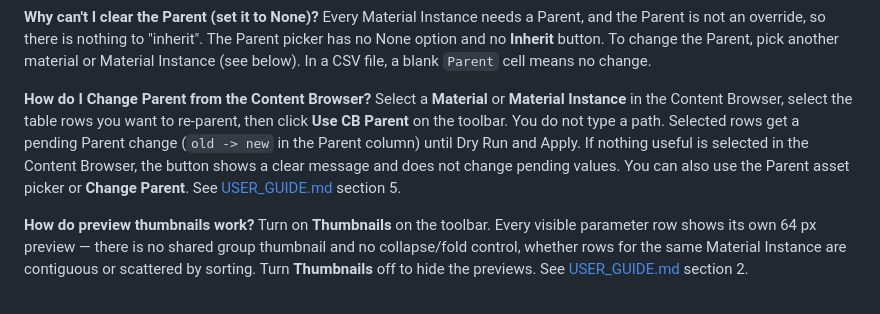
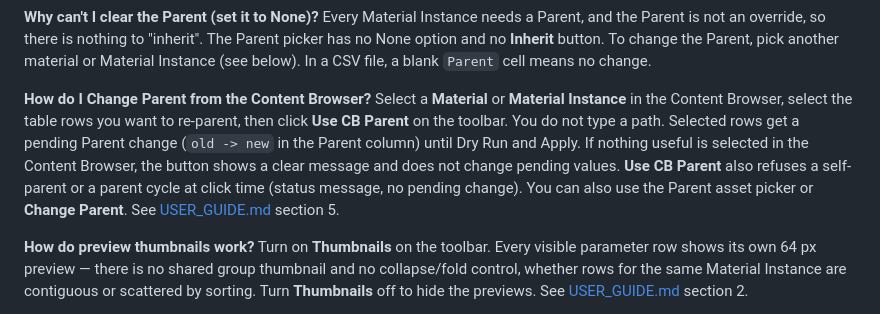
Before and after one commit to chanjc03-jpg/MIBulkEditor-Docs, a Markdown page: FAQ.md, the part around the change. Rendered like a GitHub page.

```diff
--- a/FAQ.md
+++ b/FAQ.md
@@ -50,7 +50,7 @@ Open the Color Picker from the Vector swatch and type the values into the **R**,
 Every Material Instance needs a Parent, and the Parent is not an override, so there is nothing to "inherit". The Parent picker has no None option and no **Inherit** button. To change the Parent, pick another material or Material Instance (see below). In a CSV file, a blank `Parent` cell means no change.
 
 **How do I Change Parent from the Content Browser?**
-Select a **Material** or **Material Instance** in the Content Browser, select the table rows you want to re-parent, then click **Use CB Parent** on the toolbar. You do not type a path. Selected rows get a pending Parent change (`old -> new` in the Parent column) until Dry Run and Apply. If nothing useful is selected in the Content Browser, the button shows a clear message and does not change pending values. You can also use the Parent asset picker or **Change Parent**. See [USER_GUIDE.md](USER_GUIDE.md) section 5.
+Select a **Material** or **Material Instance** in the Content Browser, select the table rows you want to re-parent, then click **Use CB Parent** on the toolbar. You do not type a path. Selected rows get a pending Parent change (`old -> new` in the Parent column) until Dry Run and Apply. If nothing useful is selected in the Content Browser, the button shows a clear message and does not change pending values. **Use CB Parent** also refuses a self-parent or a parent cycle at click time (status message, no pending change). You can also use the Parent asset picker or **Change Parent**. See [USER_GUIDE.md](USER_GUIDE.md) section 5.
 
 **How do preview thumbnails work?**
 Turn on **Thumbnails** on the toolbar. Every visible parameter row shows its own 64 px preview — there is no shared group thumbnail and no collapse/fold control, whether rows for the same Material Instance are contiguous or scattered by sorting. Turn **Thumbnails** off to hide the previews. See [USER_GUIDE.md](USER_GUIDE.md) section 2.
```
Also changed, not shown: CHANGELOG.md (+1 -1 lines), USER_GUIDE.md (+1 -1 lines), screenshots/01_hero.png, screenshots/05_change_parent.png.
